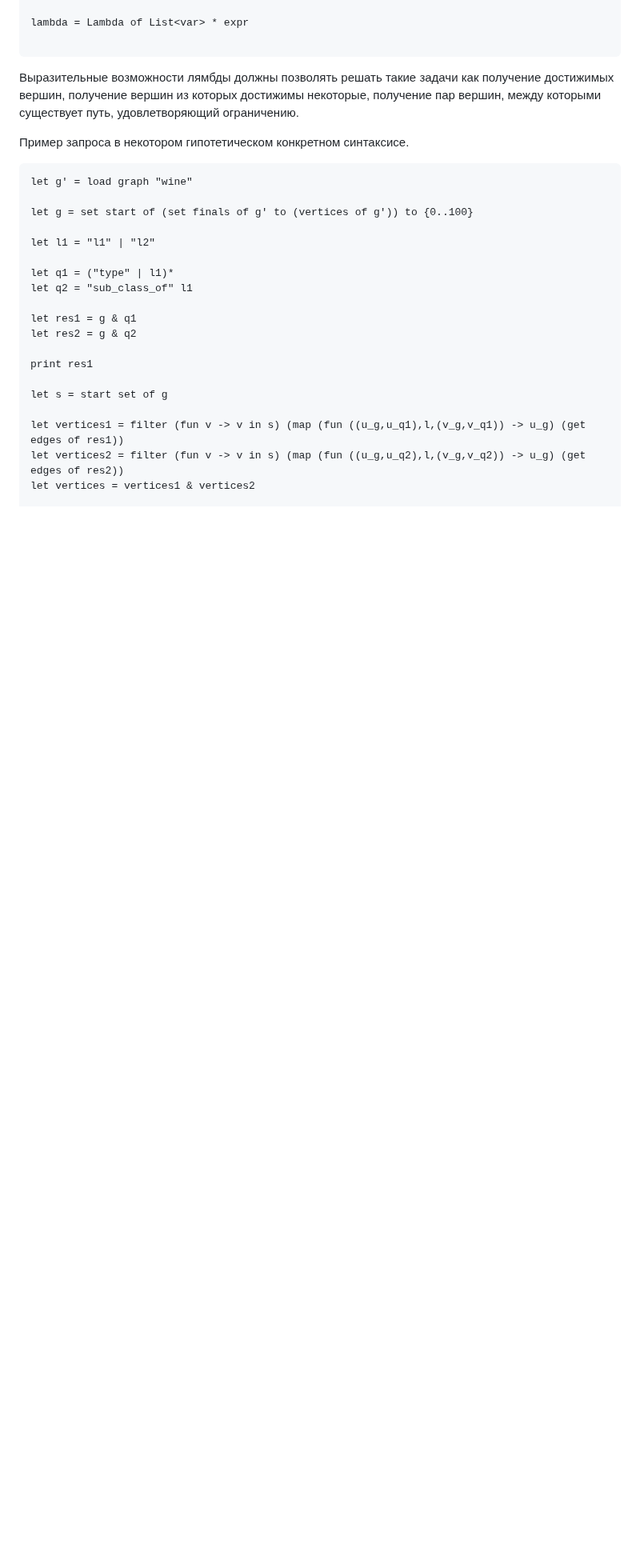
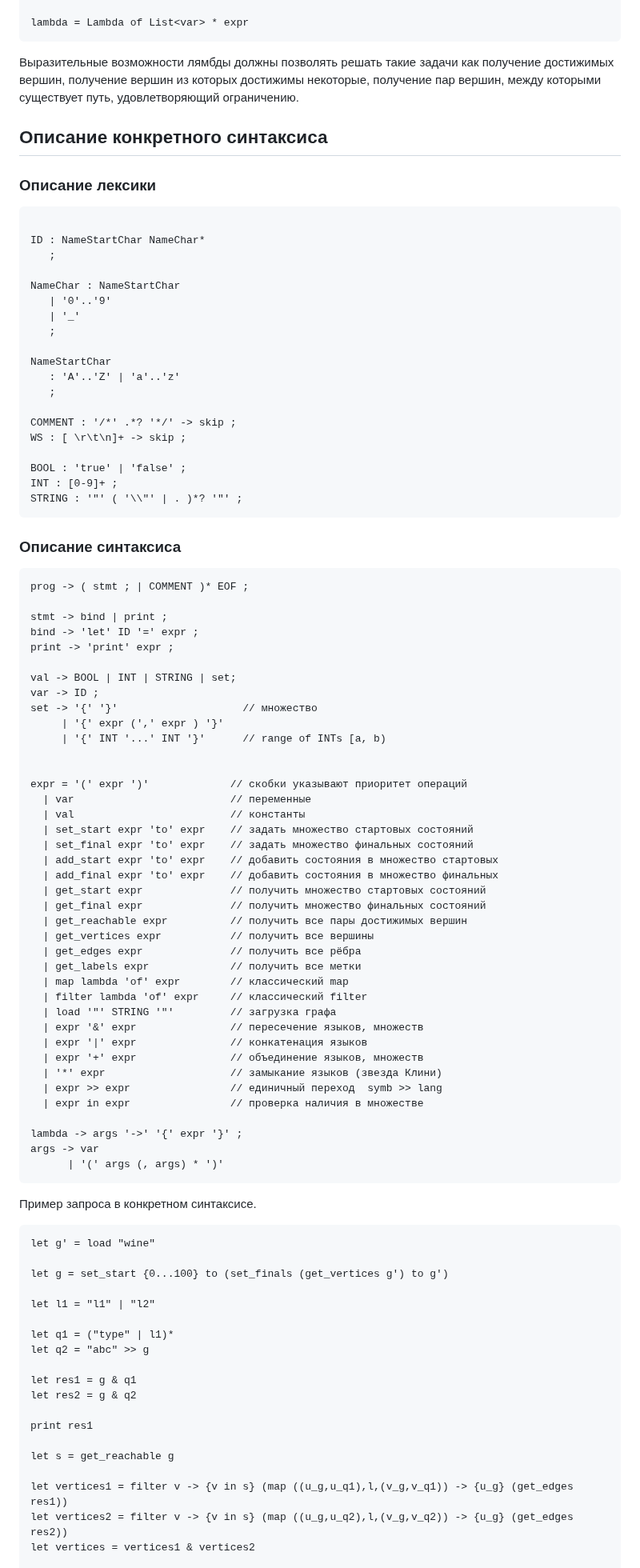
Before and after one commit to FormalLanguageConstrainedPathQuerying/formal-lang-course, a Markdown page: project/LangDocs.md, the part around one of its changes. Shown at 80% size. Rendered like a GitHub page; blank space fills up the shorter version.

Commit message:
Solve 2,3

````diff
--- a/project/LangDocs.md
+++ b/project/LangDocs.md
@@ -38,32 +37,102 @@ expr =
   | Smb of expr                  // единичный переход
 
 lambda = Lambda of List<var> * expr
+```
+
+Выразительные возможности лямбды должны позволять решать такие задачи как получение достижимых вершин, получение вершин
+из которых достижимы некоторые, получение пар вершин, между которыми существует путь, удовлетворяющий ограничению.
+
+## Описание конкретного синтаксиса
+
+### Описание лексики
 
 ```
 
-Выразительные возможности лямбды должны позволять решать такие задачи как получение достижимых вершин, получение вершин из которых достижимы некоторые, получение пар вершин, между которыми существует путь, удовлетворяющий ограничению.
+ID : NameStartChar NameChar*
+   ;
 
-Пример запроса в некотором гипотетическом конкретном синтаксисе.
+NameChar : NameStartChar
+   | '0'..'9'
+   | '_'
+   ;
+
+NameStartChar
+   : 'A'..'Z' | 'a'..'z'
+   ;
+
+COMMENT : '/*' .*? '*/' -> skip ;
+WS : [ \r\t\n]+ -> skip ;
+
+BOOL : 'true' | 'false' ;
+INT : [0-9]+ ;
+STRING : '"' ( '\\"' | . )*? '"' ;
+```
+
+### Описание синтаксиса
 
 ```
-let g' = load graph "wine"
+prog -> ( stmt ; | COMMENT )* EOF ;
 
-let g = set start of (set finals of g' to (vertices of g')) to {0..100}
+stmt -> bind | print ;
+bind -> 'let' ID '=' expr ;
+print -> 'print' expr ;
+
+val -> BOOL | INT | STRING | set;
+var -> ID ;
+set -> '{' '}'                    // множество
+     | '{' expr (',' expr ) '}'
+     | '{' INT '...' INT '}'      // range of INTs [a, b)
+
+
+expr = '(' expr ')'             // скобки указывают приоритет операций
+  | var                         // переменные
+  | val                         // константы
+  | set_start expr 'to' expr    // задать множество стартовых состояний
+  | set_final expr 'to' expr    // задать множество финальных состояний
+  | add_start expr 'to' expr    // добавить состояния в множество стартовых
+  | add_final expr 'to' expr    // добавить состояния в множество финальных
+  | get_start expr              // получить множество стартовых состояний
+  | get_final expr              // получить множество финальных состояний
+  | get_reachable expr          // получить все пары достижимых вершин
+  | get_vertices expr           // получить все вершины
+  | get_edges expr              // получить все рёбра
+  | get_labels expr             // получить все метки
+  | map lambda 'of' expr        // классический map
+  | filter lambda 'of' expr     // классический filter
+  | load '"' STRING '"'         // загрузка графа
+  | expr '&' expr               // пересечение языков, множеств
+  | expr '|' expr               // конкатенация языков
+  | expr '+' expr               // объединение языков, множеств
+  | '*' expr                    // замыкание языков (звезда Клини)
+  | expr >> expr                // единичный переход  symb >> lang
+  | expr in expr                // проверка наличия в множестве
+
+lambda -> args '->' '{' expr '}' ;
+args -> var
+      | '(' args (, args) * ')'
+```
+
+Пример запроса в конкретном синтаксисе.
+
+```
+let g' = load "wine"
+
+let g = set_start {0...100} to (set_finals (get_vertices g') to g')
 
 let l1 = "l1" | "l2"
 
 let q1 = ("type" | l1)*
-let q2 = "sub_class_of" l1
+let q2 = "abc" >> g
 
 let res1 = g & q1
 let res2 = g & q2
 
 print res1
 
-let s = start set of g
+let s = get_reachable g
 
-let vertices1 = filter (fun v -> v in s) (map (fun ((u_g,u_q1),l,(v_g,v_q1)) -> u_g) (get edges of res1))
-let vertices2 = filter (fun v -> v in s) (map (fun ((u_g,u_q2),l,(v_g,v_q2)) -> u_g) (get edges of res2))
+let vertices1 = filter v -> {v in s} (map ((u_g,u_q1),l,(v_g,v_q1)) -> {u_g} (get_edges res1))
+let vertices2 = filter v -> {v in s} (map ((u_g,u_q2),l,(v_g,v_q2)) -> {u_g} (get_edges res2))
 let vertices = vertices1 & vertices2
 
 print vertices
````
Also changed, not shown: other parts of project/LangDocs.md (+9 -11 lines).
